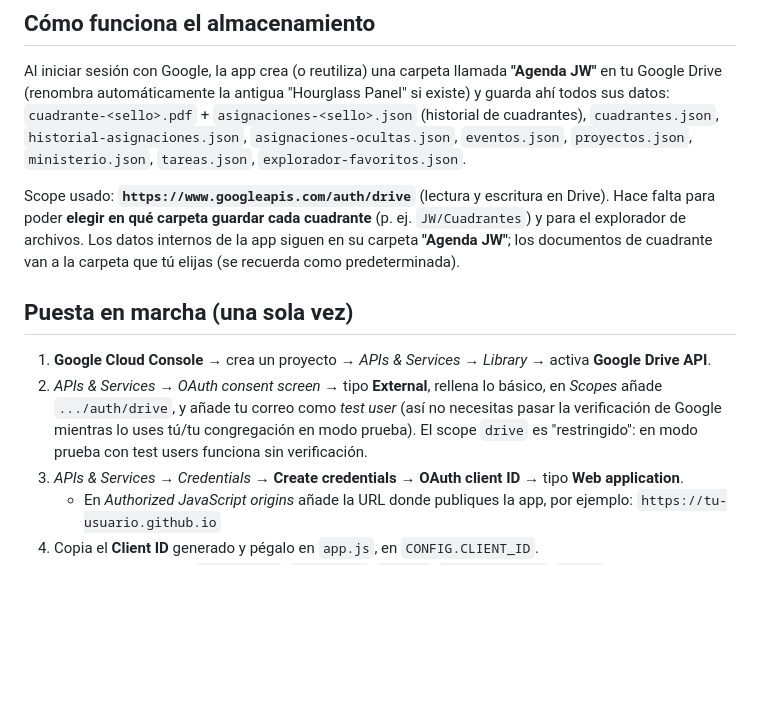
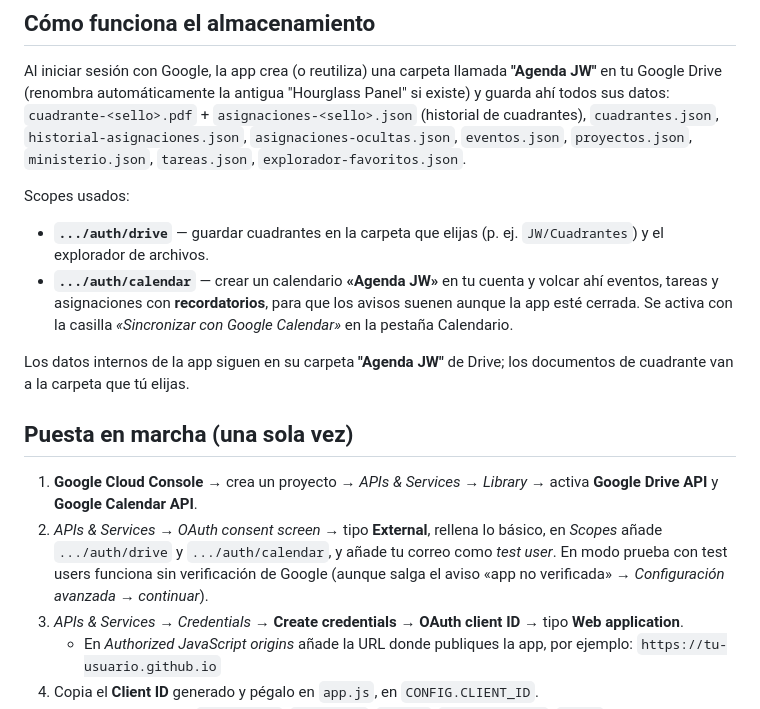
Before and after one commit to Terr-cpu/appJW, a Markdown page: README.md, the part around the change. Rendered like a GitHub page; blank space fills up the shorter version.

```diff
--- a/README.md
+++ b/README.md
@@ -11,15 +11,16 @@ Al iniciar sesión con Google, la app crea (o reutiliza) una carpeta llamada **"
 `historial-asignaciones.json`, `asignaciones-ocultas.json`, `eventos.json`, `proyectos.json`,
 `ministerio.json`, `tareas.json`, `explorador-favoritos.json`.
 
-Scope usado: **`https://www.googleapis.com/auth/drive`** (lectura y escritura en Drive). Hace falta
-para poder **elegir en qué carpeta guardar cada cuadrante** (p. ej. `JW/Cuadrantes`) y para el
-explorador de archivos. Los datos internos de la app siguen en su carpeta **"Agenda JW"**; los
-documentos de cuadrante van a la carpeta que tú elijas (se recuerda como predeterminada).
+Scopes usados:
+- **`.../auth/drive`** — guardar cuadrantes en la carpeta que elijas (p. ej. `JW/Cuadrantes`) y el explorador de archivos.
+- **`.../auth/calendar`** — crear un calendario **«Agenda JW»** en tu cuenta y volcar ahí eventos, tareas y asignaciones con **recordatorios**, para que los avisos suenen aunque la app esté cerrada. Se activa con la casilla *«Sincronizar con Google Calendar»* en la pestaña Calendario.
+
+Los datos internos de la app siguen en su carpeta **"Agenda JW"** de Drive; los documentos de cuadrante van a la carpeta que tú elijas.
 
 ## Puesta en marcha (una sola vez)
 
-1. **Google Cloud Console** → crea un proyecto → *APIs & Services* → *Library* → activa **Google Drive API**.
-2. *APIs & Services* → *OAuth consent screen* → tipo **External**, rellena lo básico, en *Scopes* añade `.../auth/drive`, y añade tu correo como *test user* (así no necesitas pasar la verificación de Google mientras lo uses tú/tu congregación en modo prueba). El scope `drive` es "restringido": en modo prueba con test users funciona sin verificación.
+1. **Google Cloud Console** → crea un proyecto → *APIs & Services* → *Library* → activa **Google Drive API** y **Google Calendar API**.
+2. *APIs & Services* → *OAuth consent screen* → tipo **External**, rellena lo básico, en *Scopes* añade `.../auth/drive` y `.../auth/calendar`, y añade tu correo como *test user*. En modo prueba con test users funciona sin verificación de Google (aunque salga el aviso «app no verificada» → *Configuración avanzada → continuar*).
 3. *APIs & Services* → *Credentials* → **Create credentials → OAuth client ID** → tipo **Web application**.
    - En *Authorized JavaScript origins* añade la URL donde publiques la app, por ejemplo:
      `https://tu-usuario.github.io`
```
